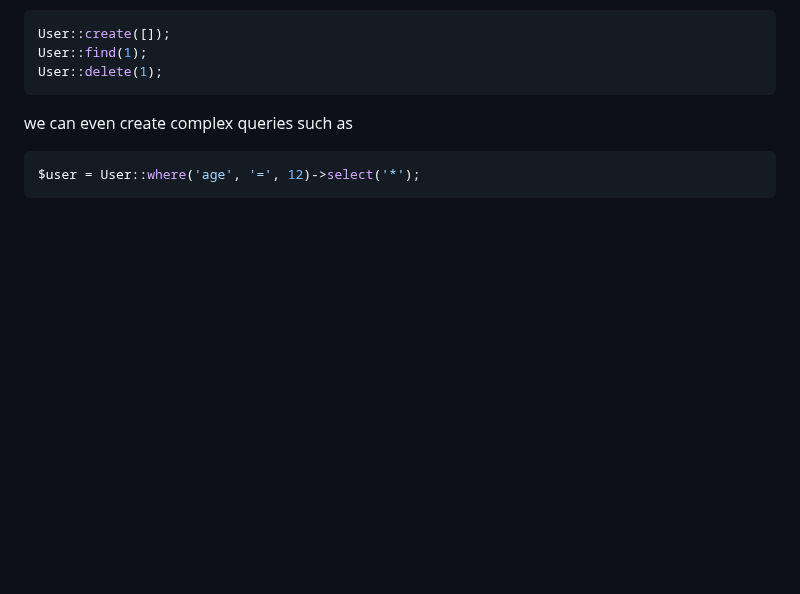
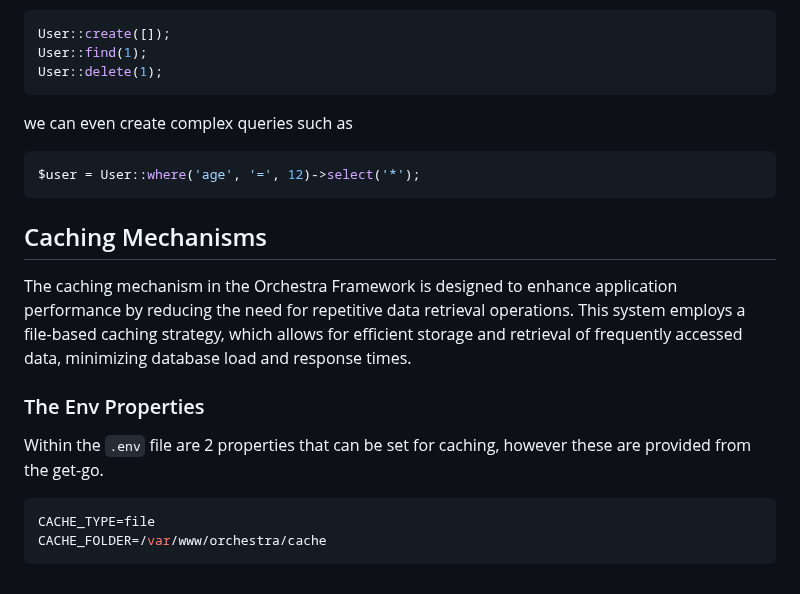
Before and after one commit to Creator-Solutions/Orchestra-Framework, a Markdown page: README.md, the part around the change. Drawn GitHub-style; blank space fills up the shorter version.

````diff
--- a/README.md
+++ b/README.md
@@ -267,3 +267,13 @@ we can even create complex queries such as
 ```php
 $user = User::where('age', '=', 12)->select('*');
 ```
+
+## Caching Mechanisms
+The caching mechanism in the Orchestra Framework is designed to enhance application performance by reducing the need for repetitive data retrieval operations. This system employs a file-based caching strategy, which allows for efficient storage and retrieval of frequently accessed data, minimizing database load and response times.
+
+### The Env Properties
+Within the ``.env`` file are 2 properties that can be set for caching, however these are provided from the get-go.
+```ENV
+CACHE_TYPE=file
+CACHE_FOLDER=/var/www/orchestra/cache
+```
````
